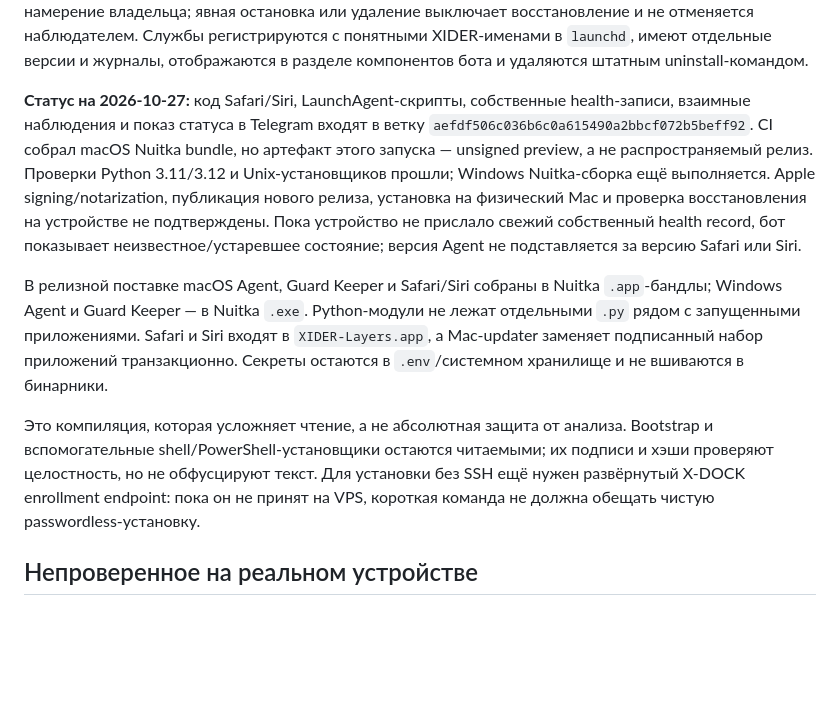
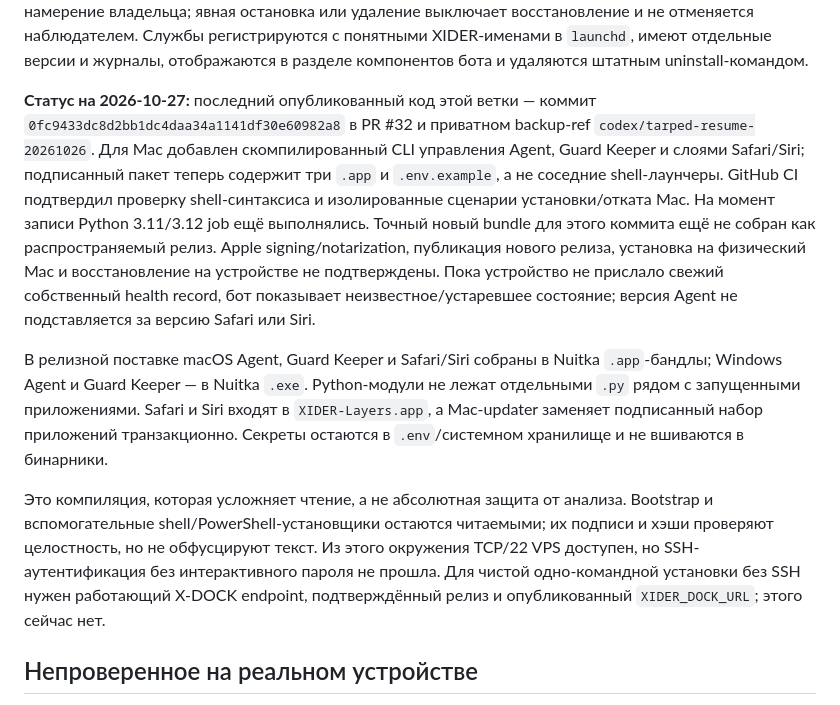
Before and after one commit to invinby/XIDER, a Markdown page: docs/MAC-REMOTE-UPDATES.md, the part around the change. Rendered like a GitHub page; blank space fills up the shorter version.

Commit message:
docs(mac): refresh supervisor and release status

```diff
--- a/docs/MAC-REMOTE-UPDATES.md
+++ b/docs/MAC-REMOTE-UPDATES.md
@@ -94,15 +94,18 @@ Guard Keeper. Перед запуском любого нижнего уровн
 отдельные версии и журналы, отображаются в разделе компонентов бота и удаляются
 штатным uninstall-командом.
 
-**Статус на 2026-10-27:** код Safari/Siri, LaunchAgent-скрипты, собственные
-health-записи, взаимные наблюдения и показ статуса в Telegram входят в ветку
-`aefdf506c036b6c0a615490a2bbcf072b5beff92`. CI собрал macOS Nuitka bundle, но
-артефакт этого запуска — unsigned preview, а не распространяемый релиз. Проверки
-Python 3.11/3.12 и Unix-установщиков прошли; Windows Nuitka-сборка ещё выполняется.
-Apple signing/notarization, публикация нового релиза, установка на физический Mac и
-проверка восстановления на устройстве не подтверждены. Пока устройство не прислало
-свежий собственный health record, бот показывает неизвестное/устаревшее состояние;
-версия Agent не подставляется за версию Safari или Siri.
+**Статус на 2026-10-27:** последний опубликованный код этой ветки — коммит
+`0fc9433dc8d2bb1dc4daa34a1141df30e60982a8` в PR #32 и приватном backup-ref
+`codex/tarped-resume-20261026`. Для Mac добавлен скомпилированный CLI управления
+Agent, Guard Keeper и слоями Safari/Siri; подписанный пакет теперь содержит три
+`.app` и `.env.example`, а не соседние shell-лаунчеры. GitHub CI подтвердил
+проверку shell-синтаксиса и изолированные сценарии установки/отката Mac. На момент
+записи Python 3.11/3.12 job ещё выполнялись. Точный новый bundle для этого коммита
+ещё не собран как распространяемый релиз. Apple signing/notarization, публикация
+нового релиза, установка на физический Mac и восстановление на устройстве не
+подтверждены. Пока устройство не прислало свежий собственный health record, бот
+показывает неизвестное/устаревшее состояние; версия Agent не подставляется за
+версию Safari или Siri.
 
 В релизной поставке macOS Agent, Guard Keeper и Safari/Siri собраны в Nuitka
 `.app`-бандлы; Windows Agent и Guard Keeper — в Nuitka `.exe`. Python-модули не
@@ -113,9 +116,10 @@ Apple signing/notarization, публикация нового релиза, ус
 
 Это компиляция, которая усложняет чтение, а не абсолютная защита от анализа.
 Bootstrap и вспомогательные shell/PowerShell-установщики остаются читаемыми; их
-подписи и хэши проверяют целостность, но не обфусцируют текст. Для установки без
-SSH ещё нужен развёрнутый X-DOCK enrollment endpoint: пока он не принят на VPS,
-короткая команда не должна обещать чистую passwordless-установку.
+подписи и хэши проверяют целостность, но не обфусцируют текст. Из этого окружения
+TCP/22 VPS доступен, но SSH-аутентификация без интерактивного пароля не прошла.
+Для чистой одно-командной установки без SSH нужен работающий X-DOCK endpoint,
+подтверждённый релиз и опубликованный `XIDER_DOCK_URL`; этого сейчас нет.
 
 ## Непроверенное на реальном устройстве
 
```
